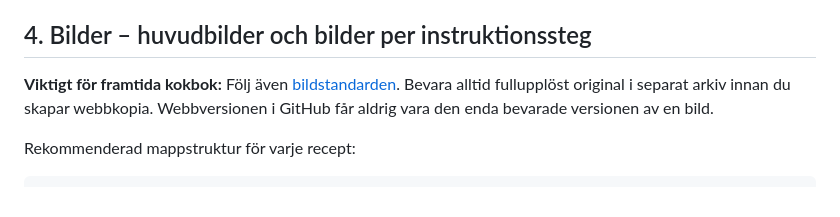
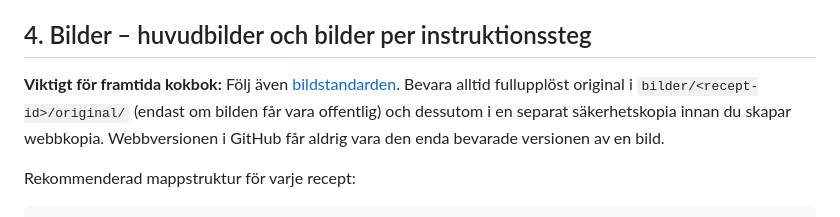
Before and after one commit to simon-s90/mina-recept, a Markdown page: docs/receptmall.md, the part around the change. GitHub-like rendering.

Commit message:
Uppdatera dokumentation för originalbilder i samma repository

```diff
--- a/docs/receptmall.md
+++ b/docs/receptmall.md
@@ -95,7 +95,7 @@ Filen [`docs/receptmall.json`](receptmall.json) innehåller samma objekt att utg
 
 ## 4. Bilder – huvudbilder och bilder per instruktionssteg
 
-**Viktigt för framtida kokbok:** Följ även [bildstandarden](bildstandard.md). Bevara alltid fullupplöst original i separat arkiv innan du skapar webbkopia. Webbversionen i GitHub får aldrig vara den enda bevarade versionen av en bild.
+**Viktigt för framtida kokbok:** Följ även [bildstandarden](bildstandard.md). Bevara alltid fullupplöst original i `bilder/<recept-id>/original/` (endast om bilden får vara offentlig) och dessutom i en separat säkerhetskopia innan du skapar webbkopia. Webbversionen i GitHub får aldrig vara den enda bevarade versionen av en bild.
 
 Rekommenderad mappstruktur för varje recept:
 
```
